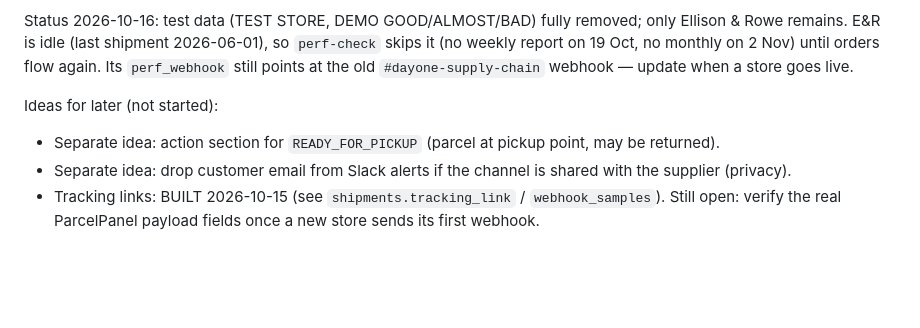
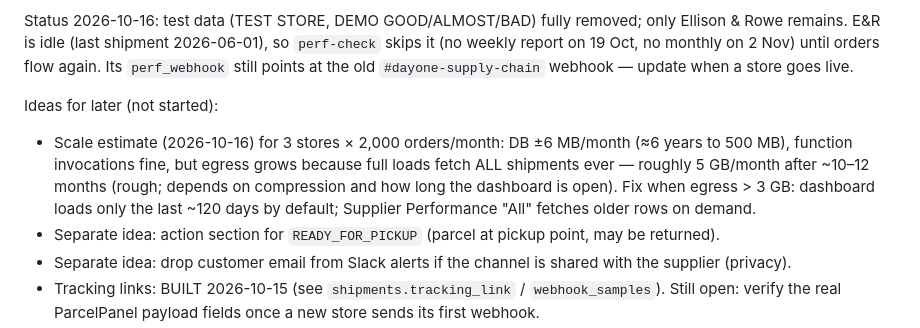
Before and after one commit to TPMfwp/Shipping-Monitor, a Markdown page: CLAUDE.md, the part around the change. GitHub-like rendering; blank space fills up the shorter version.

Commit message:
CLAUDE.md: scale estimate and egress plan for more stores
Co-Authored-By: Claude Opus 5.5 <noreply@anthropic.com>

```diff
--- a/CLAUDE.md
+++ b/CLAUDE.md
@@ -203,6 +203,10 @@ Status 2026-10-16: test data (TEST STORE, DEMO GOOD/ALMOST/BAD) fully removed; o
 flow again. Its `perf_webhook` still points at the old `#dayone-supply-chain` webhook — update when a store goes live.
 
 Ideas for later (not started):
+- Scale estimate (2026-10-16) for 3 stores × 2,000 orders/month: DB ±6 MB/month (≈6 years to 500 MB), function
+  invocations fine, but egress grows because full loads fetch ALL shipments ever — roughly 5 GB/month after ~10–12
+  months (rough; depends on compression and how long the dashboard is open). Fix when egress > 3 GB: dashboard loads
+  only the last ~120 days by default; Supplier Performance "All" fetches older rows on demand.
 - Separate idea: action section for `READY_FOR_PICKUP` (parcel at pickup point, may be returned).
 - Separate idea: drop customer email from Slack alerts if the channel is shared with the supplier (privacy).
 - Tracking links: BUILT 2026-10-15 (see `shipments.tracking_link` / `webhook_samples`). Still open: verify the
```
